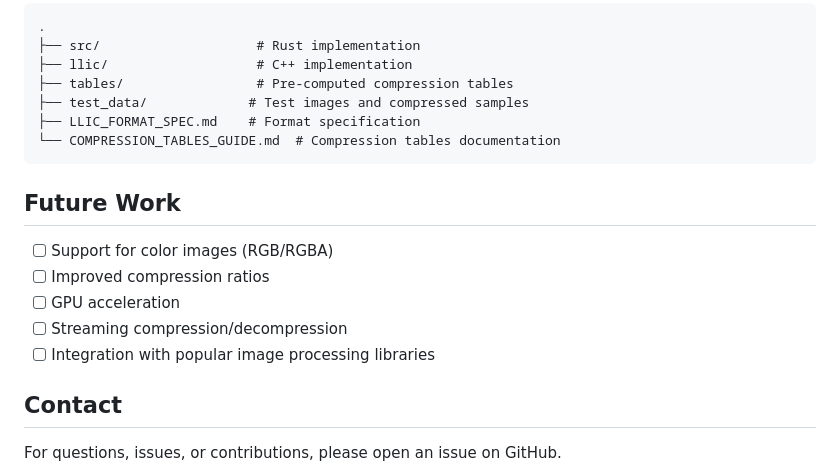
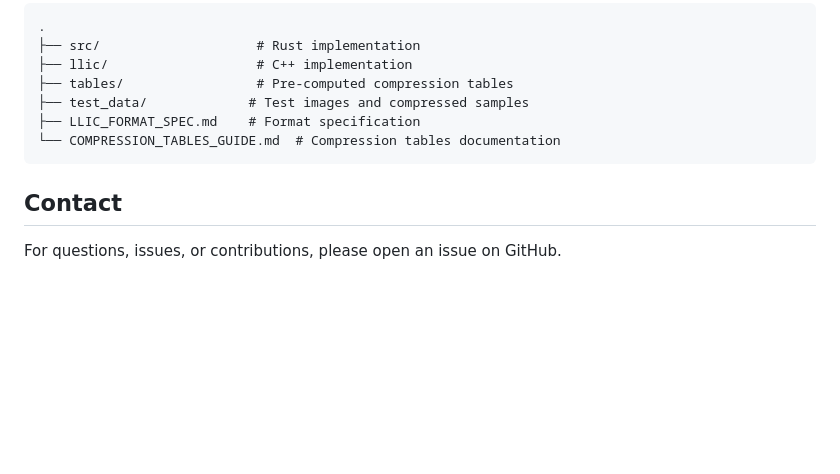
Before and after one commit to jotoft/llic_rs, a Markdown page: README.md, the part around the change. Drawn GitHub-style; blank space fills up the shorter version.

Commit message:
Remove future work section from README

````diff
--- a/README.md
+++ b/README.md
@@ -134,14 +134,6 @@ production use without further testing and optimization.
 └── COMPRESSION_TABLES_GUIDE.md  # Compression tables documentation
 ```
 
-## Future Work
-
-- [ ] Support for color images (RGB/RGBA)
-- [ ] Improved compression ratios
-- [ ] GPU acceleration
-- [ ] Streaming compression/decompression
-- [ ] Integration with popular image processing libraries
-
 ## Contact
 
 For questions, issues, or contributions, please open an issue on GitHub.
````
